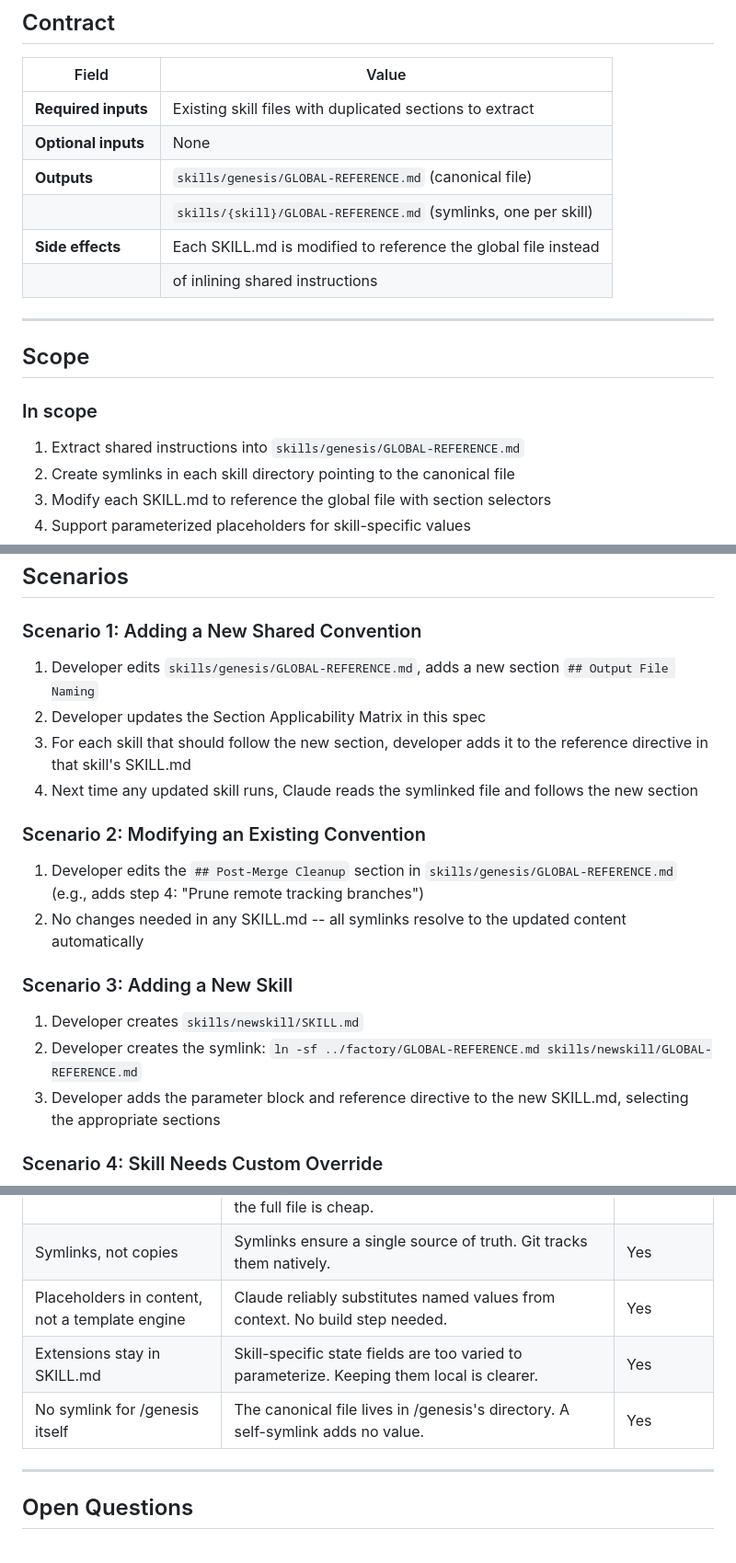
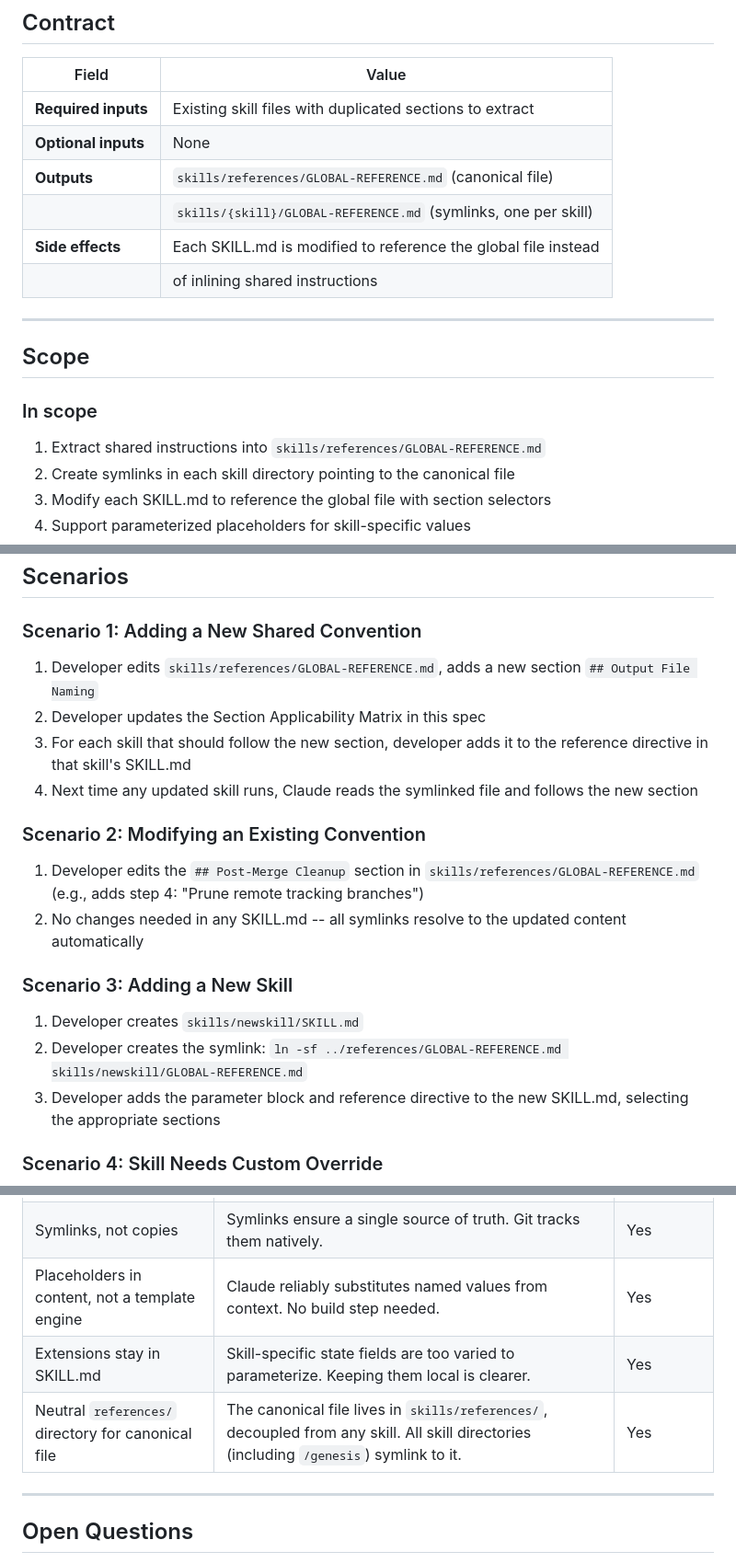
Before and after one commit to whalbawi/factory, a Markdown page: specs/SPEC-global-reference.md, 3 parts joined by grey strips. Shown at 92% size. Rendered like a GitHub page.

```diff
--- a/specs/SPEC-global-reference.md
+++ b/specs/SPEC-global-reference.md
@@ -20,7 +20,7 @@ eliminates drift between skills.
 |---------------------|----------------------------------------------------------------|
 | **Required inputs** | Existing skill files with duplicated sections to extract       |
 | **Optional inputs** | None                                                           |
-| **Outputs**         | `skills/genesis/GLOBAL-REFERENCE.md` (canonical file)          |
+| **Outputs**         | `skills/references/GLOBAL-REFERENCE.md` (canonical file)       |
 |                     | `skills/{skill}/GLOBAL-REFERENCE.md` (symlinks, one per skill) |
 | **Side effects**    | Each SKILL.md is modified to reference the global file instead |
 |                     | of inlining shared instructions                                |
@@ -31,7 +31,7 @@ eliminates drift between skills.
 
 ### In scope
 
-1. Extract shared instructions into `skills/genesis/GLOBAL-REFERENCE.md`
+1. Extract shared instructions into `skills/references/GLOBAL-REFERENCE.md`
 2. Create symlinks in each skill directory pointing to the canonical file
 3. Modify each SKILL.md to reference the global file with section selectors
 4. Support parameterized placeholders for skill-specific values
@@ -358,7 +416,7 @@ On failure, also include:
 
 ### Scenario 1: Adding a New Shared Convention
 
-1. Developer edits `skills/genesis/GLOBAL-REFERENCE.md`, adds a new section
+1. Developer edits `skills/references/GLOBAL-REFERENCE.md`, adds a new section
    `## Output File Naming`
 2. Developer updates the Section Applicability Matrix in this spec
 3. For each skill that should follow the new section, developer adds it to
@@ -369,7 +427,7 @@ On failure, also include:
 ### Scenario 2: Modifying an Existing Convention
 
 1. Developer edits the `## Post-Merge Cleanup` section in
-   `skills/genesis/GLOBAL-REFERENCE.md` (e.g., adds step 4: "Prune remote
+   `skills/references/GLOBAL-REFERENCE.md` (e.g., adds step 4: "Prune remote
    tracking branches")
 2. No changes needed in any SKILL.md -- all symlinks resolve to the updated
    content automatically
@@ -378,7 +436,7 @@ On failure, also include:
 
 1. Developer creates `skills/newskill/SKILL.md`
 2. Developer creates the symlink:
-   `ln -sf ../factory/GLOBAL-REFERENCE.md skills/newskill/GLOBAL-REFERENCE.md`
+   `ln -sf ../references/GLOBAL-REFERENCE.md skills/newskill/GLOBAL-REFERENCE.md`
 3. Developer adds the parameter block and reference directive to the new
    SKILL.md, selecting the appropriate sections
 
@@ -412,7 +470,7 @@ reference directive simply omits that section name.
 | Symlinks, not copies | Symlinks ensure a single source of truth. Git tracks them natively. | Yes |
 | Placeholders in content, not a template engine | Claude reliably substitutes named values from context. No build step needed. | Yes |
 | Extensions stay in SKILL.md | Skill-specific state fields are too varied to parameterize. Keeping them local is clearer. | Yes |
-| No symlink for /genesis itself | The canonical file lives in /genesis's directory. A self-symlink adds no value. | Yes |
+| Neutral `references/` directory for canonical file | The canonical file lives in `skills/references/`, decoupled from any skill. All skill directories (including `/genesis`) symlink to it. | Yes |
 
 ---
 
```
Also changed, not shown: other parts of specs/SPEC-global-reference.md (+85 -27 lines).
